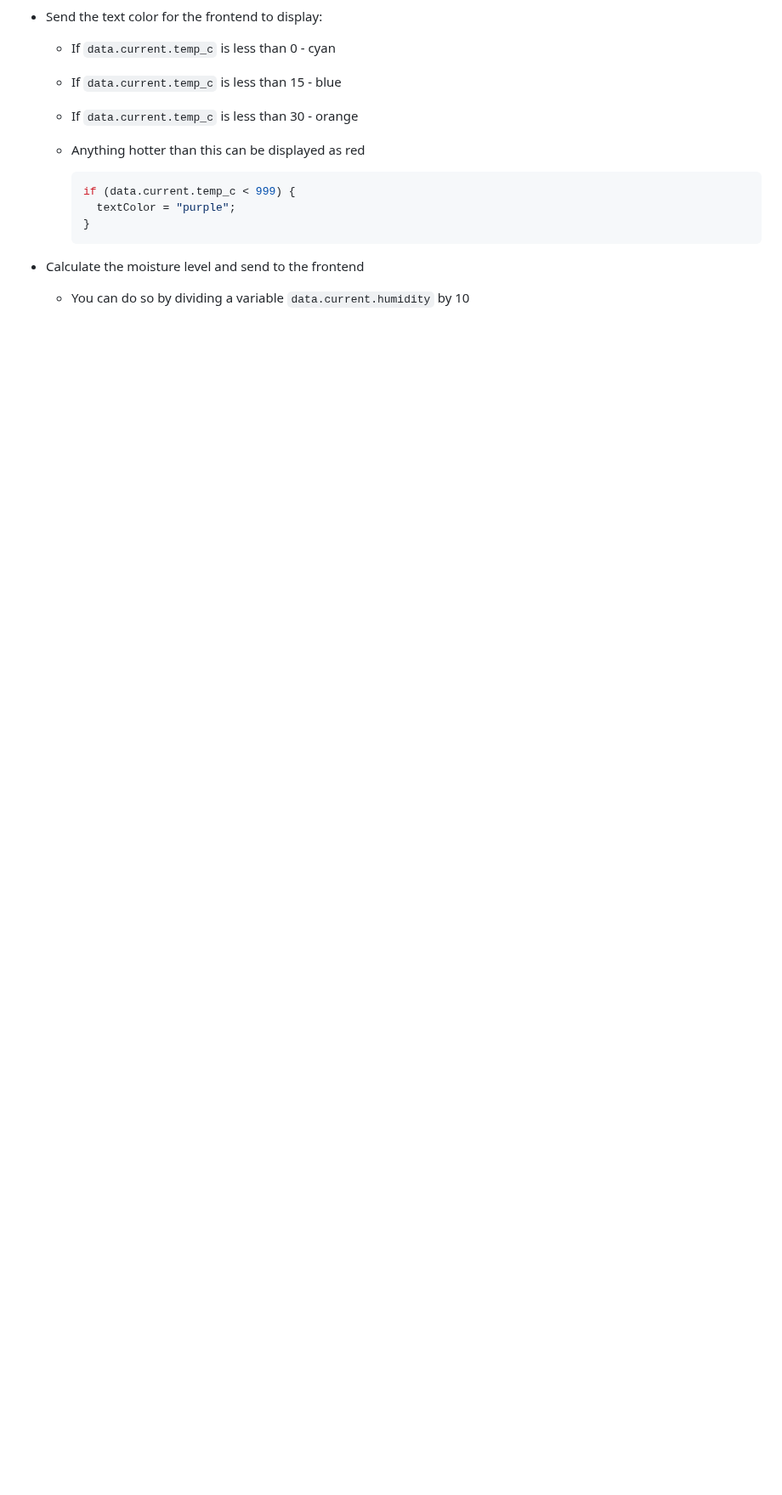
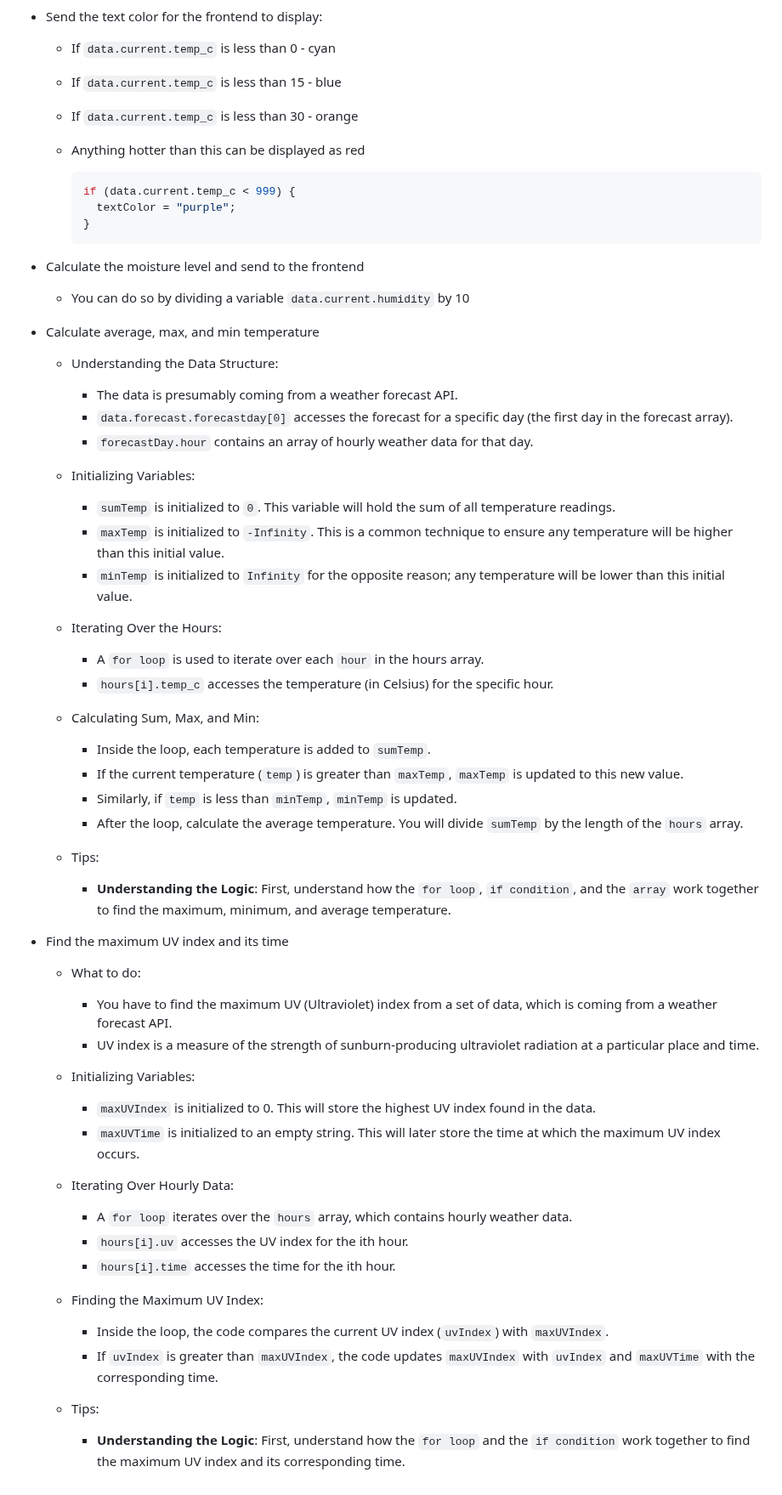
Before and after one commit to catch-the-vision-workshop/ssc-foreteller-group-5, a Markdown page: README.md, the part around one of its changes. Shown at 85% size. Rendered like a GitHub page; blank space fills up the shorter version.

```diff
--- a/README.md
+++ b/README.md
@@ -102,3 +111,48 @@ We will be creating our very own weather forecast application. We will be coveri
 
 - Calculate the moisture level and send to the frontend
   - You can do so by dividing a variable `data.current.humidity` by 10
+
+- Calculate average, max, and min temperature
+  - Understanding the Data Structure:
+    - The data is presumably coming from a weather forecast API.
+    - `data.forecast.forecastday[0]` accesses the forecast for a specific day (the first day in the forecast array).
+    - `forecastDay.hour` contains an array of hourly weather data for that day.
+
+  - Initializing Variables:
+    - `sumTemp` is initialized to `0`. This variable will hold the sum of all temperature readings.
+    - `maxTemp` is initialized to `-Infinity`. This is a common technique to ensure any temperature will be higher than this initial value.
+    - `minTemp` is initialized to `Infinity` for the opposite reason; any temperature will be lower than this initial value.
+
+  - Iterating Over the Hours:
+    - A `for loop` is used to iterate over each `hour` in the hours array.
+    - `hours[i].temp_c` accesses the temperature (in Celsius) for the specific hour.
+
+  - Calculating Sum, Max, and Min:
+    - Inside the loop, each temperature is added to `sumTemp`.
+    - If the current temperature (`temp`) is greater than `maxTemp`, `maxTemp` is updated to this new value.
+    - Similarly, if `temp` is less than `minTemp`, `minTemp` is updated.
+    - After the loop, calculate the average temperature. You will divide `sumTemp` by the length of the `hours` array.
+
+  - Tips:
+    - **Understanding the Logic**: First, understand how the `for loop`, `if condition`, and the `array` work together to find the maximum, minimum, and average temperature.
+
+- Find the maximum UV index and its time
+  - What to do:
+    - You have to find the maximum UV (Ultraviolet) index from a set of data, which is coming from a weather forecast API.
+    - UV index is a measure of the strength of sunburn-producing ultraviolet radiation at a particular place and time.
+
+  - Initializing Variables:
+    - `maxUVIndex` is initialized to 0. This will store the highest UV index found in the data.
+    - `maxUVTime` is initialized to an empty string. This will later store the time at which the maximum UV index occurs.
+
+  - Iterating Over Hourly Data:
+    - A `for loop` iterates over the `hours` array, which contains hourly weather data.
+    - `hours[i].uv` accesses the UV index for the ith hour.
+    - `hours[i].time` accesses the time for the ith hour.
+
+  - Finding the Maximum UV Index:
+    - Inside the loop, the code compares the current UV index (`uvIndex`) with `maxUVIndex`.
+    - If `uvIndex` is greater than `maxUVIndex`, the code updates `maxUVIndex` with `uvIndex` and `maxUVTime` with the corresponding time.
+
+  - Tips:
+    - **Understanding the Logic**: First, understand how the `for loop` and the `if condition` work together to find the maximum UV index and its corresponding time.
```
Also changed, not shown: other parts of README.md (+9 -0 lines).
